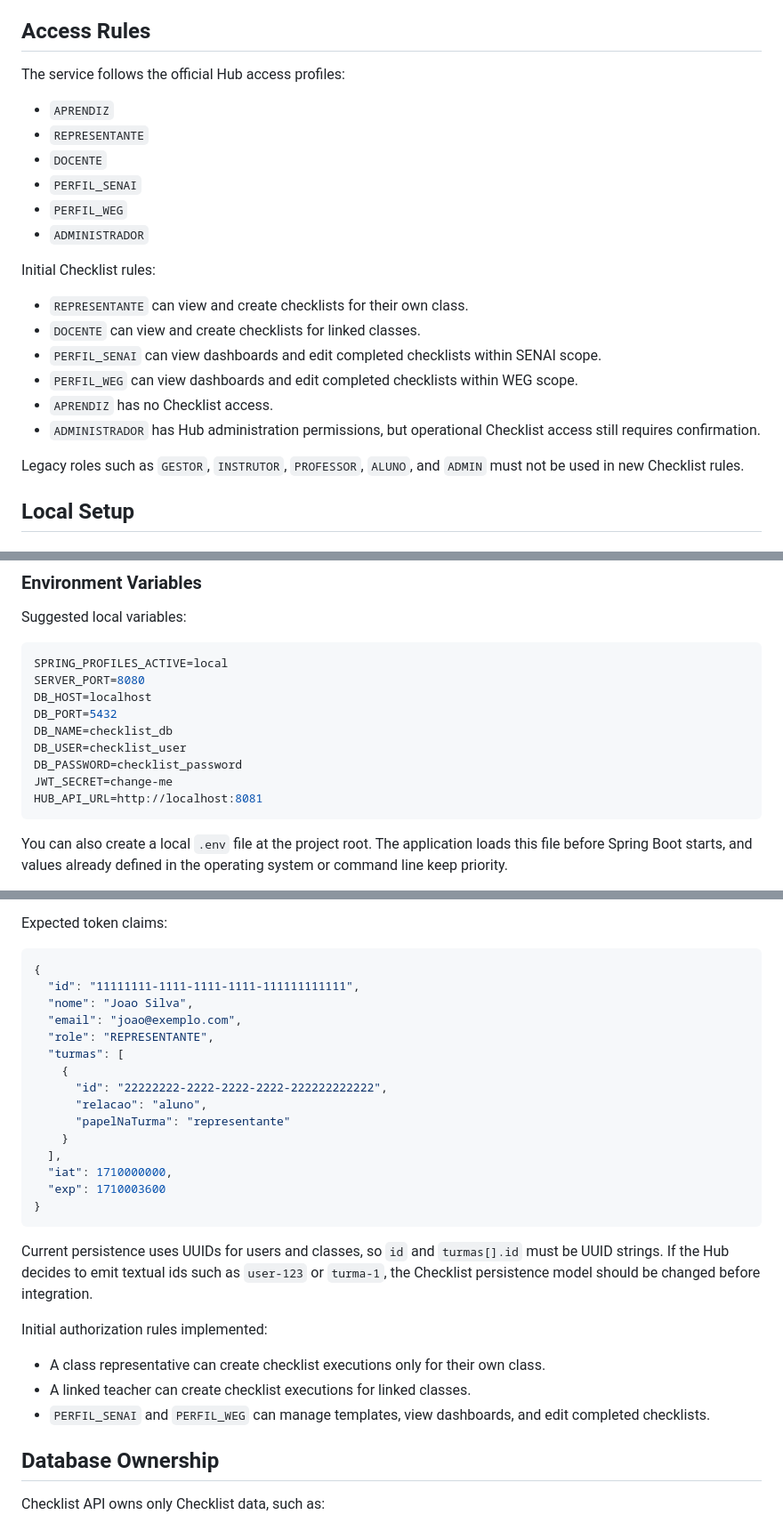
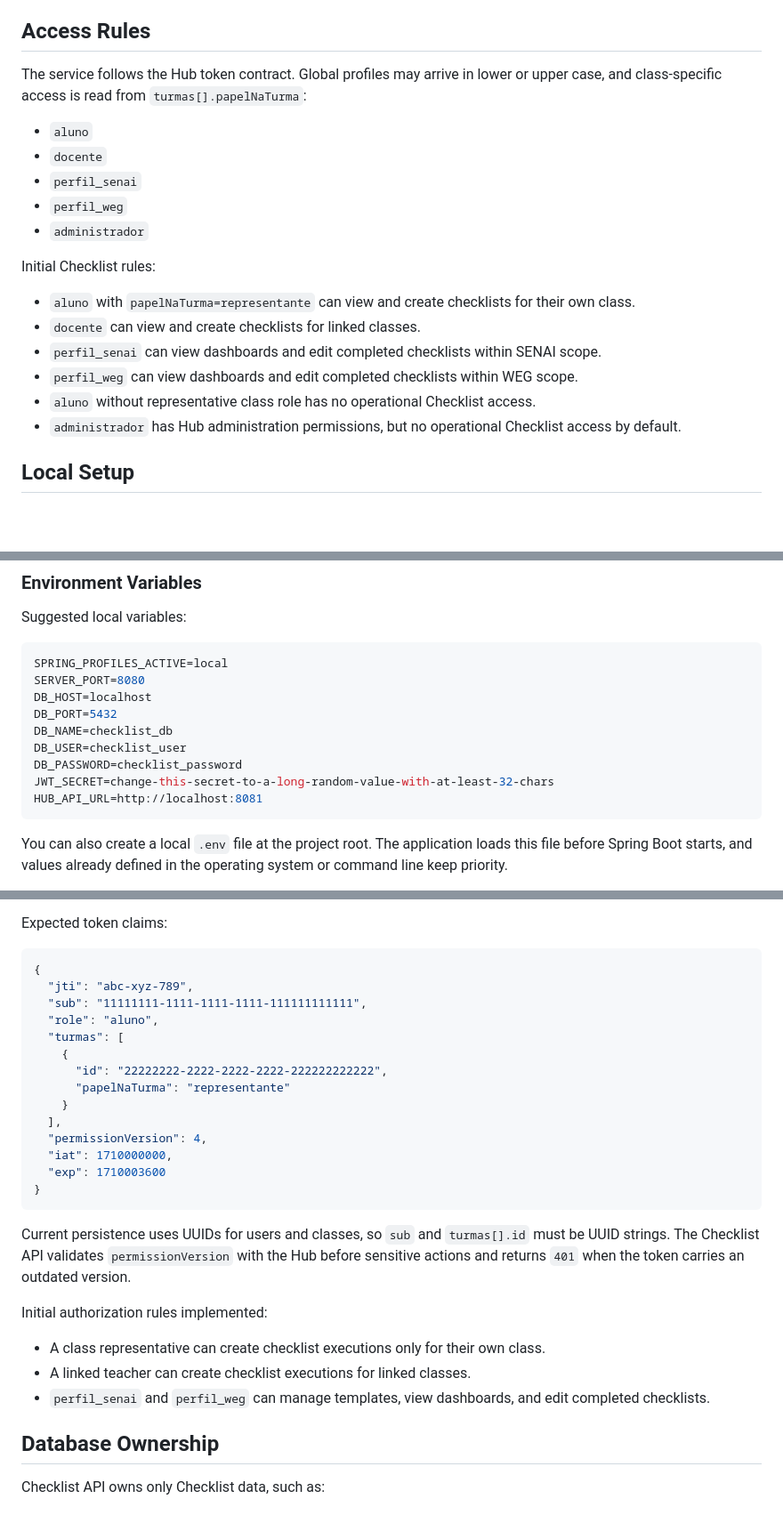
Before and after one commit to Portal-Conecta/checklist-backend, a Markdown page: README.md, 3 parts joined by grey strips. Shown at 89% size. Drawn GitHub-style; blank space fills up the shorter version.

Commit message:
docs: atualiza contrato de autenticacao do Hub

````diff
--- a/README.md
+++ b/README.md
@@ -63,25 +63,22 @@ Contains cross-cutting code used by the service, such as security configuration,
 
 ## Access Rules
 
-The service follows the official Hub access profiles:
+The service follows the Hub token contract. Global profiles may arrive in lower or upper case, and class-specific access is read from `turmas[].papelNaTurma`:
 
-- `APRENDIZ`
-- `REPRESENTANTE`
-- `DOCENTE`
-- `PERFIL_SENAI`
-- `PERFIL_WEG`
-- `ADMINISTRADOR`
+- `aluno`
+- `docente`
+- `perfil_senai`
+- `perfil_weg`
+- `administrador`
 
 Initial Checklist rules:
 
-- `REPRESENTANTE` can view and create checklists for their own class.
-- `DOCENTE` can view and create checklists for linked classes.
-- `PERFIL_SENAI` can view dashboards and edit completed checklists within SENAI scope.
-- `PERFIL_WEG` can view dashboards and edit completed checklists within WEG scope.
-- `APRENDIZ` has no Checklist access.
-- `ADMINISTRADOR` has Hub administration permissions, but operational Checklist access still requires confirmation.
-
-Legacy roles such as `GESTOR`, `INSTRUTOR`, `PROFESSOR`, `ALUNO`, and `ADMIN` must not be used in new Checklist rules.
+- `aluno` with `papelNaTurma=representante` can view and create checklists for their own class.
+- `docente` can view and create checklists for linked classes.
+- `perfil_senai` can view dashboards and edit completed checklists within SENAI scope.
+- `perfil_weg` can view dashboards and edit completed checklists within WEG scope.
+- `aluno` without representative class role has no operational Checklist access.
+- `administrador` has Hub administration permissions, but no operational Checklist access by default.
 
 ## Local Setup
 
@@ -104,7 +101,7 @@ DB_PORT=5432
 DB_NAME=checklist_db
 DB_USER=checklist_user
 DB_PASSWORD=checklist_password
-JWT_SECRET=change-me
+JWT_SECRET=change-this-secret-to-a-long-random-value-with-at-least-32-chars
 HUB_API_URL=http://localhost:8081
 ```
 
@@ -223,29 +220,28 @@ Expected token claims:
 
 ```json
 {
-  "id": "11111111-1111-1111-1111-111111111111",
-  "nome": "Joao Silva",
-  "email": "joao@exemplo.com",
-  "role": "REPRESENTANTE",
+  "jti": "abc-xyz-789",
+  "sub": "11111111-1111-1111-1111-111111111111",
+  "role": "aluno",
   "turmas": [
     {
       "id": "22222222-2222-2222-2222-222222222222",
-      "relacao": "aluno",
       "papelNaTurma": "representante"
     }
   ],
+  "permissionVersion": 4,
   "iat": 1710000000,
   "exp": 1710003600
 }
 ```
 
-Current persistence uses UUIDs for users and classes, so `id` and `turmas[].id` must be UUID strings. If the Hub decides to emit textual ids such as `user-123` or `turma-1`, the Checklist persistence model should be changed before integration.
+Current persistence uses UUIDs for users and classes, so `sub` and `turmas[].id` must be UUID strings. The Checklist API validates `permissionVersion` with the Hub before sensitive actions and returns `401` when the token carries an outdated version.
 
 Initial authorization rules implemented:
 
 - A class representative can create checklist executions only for their own class.
 - A linked teacher can create checklist executions for linked classes.
-- `PERFIL_SENAI` and `PERFIL_WEG` can manage templates, view dashboards, and edit completed checklists.
+- `perfil_senai` and `perfil_weg` can manage templates, view dashboards, and edit completed checklists.
 
 ## Database Ownership
 
````
Also changed, not shown: other parts of README.md (+1 -1 lines).
